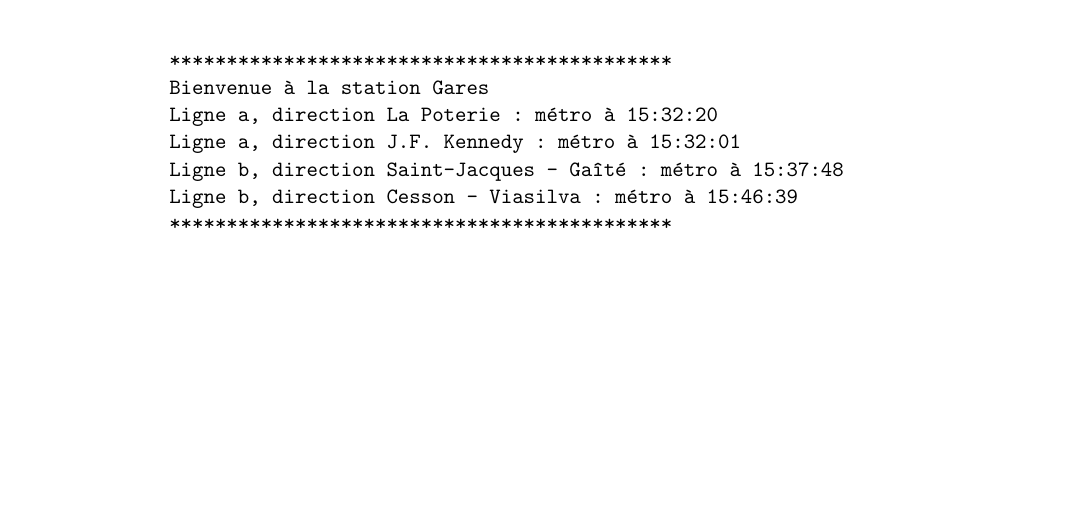
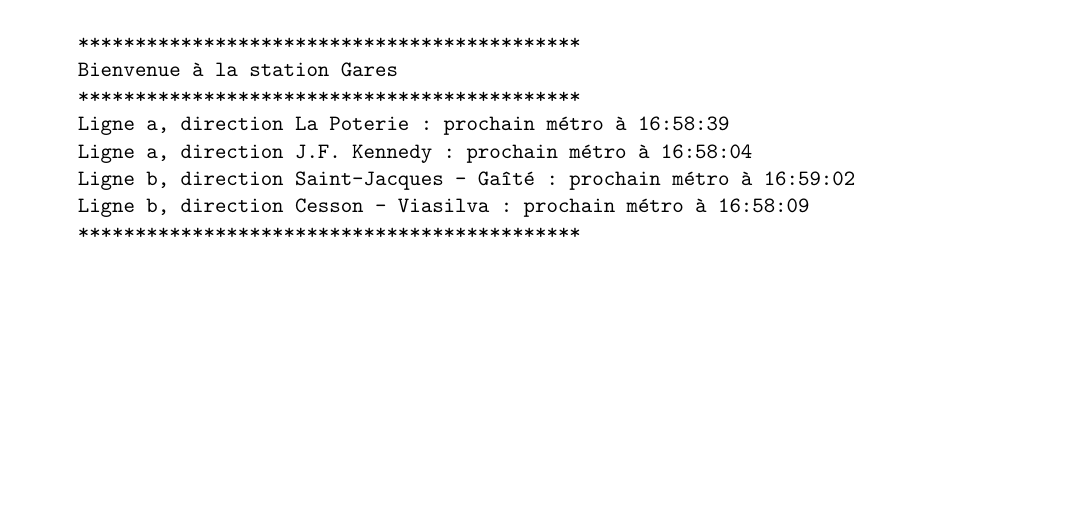
Before and after one commit to alemaitr/python_opendata_l2, a LaTeX document (TD8.tex): part of page 3 of 3, cut so that both start at the same text. Compiled offline with pdfLaTeX.

Commit message:
Finalisation des affichages

```diff
--- a/TD8.tex
+++ b/TD8.tex
@@ -117,13 +117,14 @@ On souhaite renseigner un panneau d'affichage en entrée d'une station de métro
 
     L'affichage pourra être par exemple :
     \begin{verbatim}
-        ********************************************
-        Bienvenue à la station Gares
-        Ligne a, direction La Poterie : métro à 15:32:20
-        Ligne a, direction J.F. Kennedy : métro à 15:32:01
-        Ligne b, direction Saint-Jacques - Gaîté : métro à 15:37:48
-        Ligne b, direction Cesson - Viasilva : métro à 15:46:39
-        ********************************************
+********************************************
+Bienvenue à la station Gares
+********************************************
+Ligne a, direction La Poterie : prochain métro à 16:58:39
+Ligne a, direction J.F. Kennedy : prochain métro à 16:58:04
+Ligne b, direction Saint-Jacques - Gaîté : prochain métro à 16:59:02
+Ligne b, direction Cesson - Viasilva : prochain métro à 16:58:09
+********************************************
 \end{verbatim}
 \end{enumerate}
 
```
Also changed, not shown: 1 other file.
